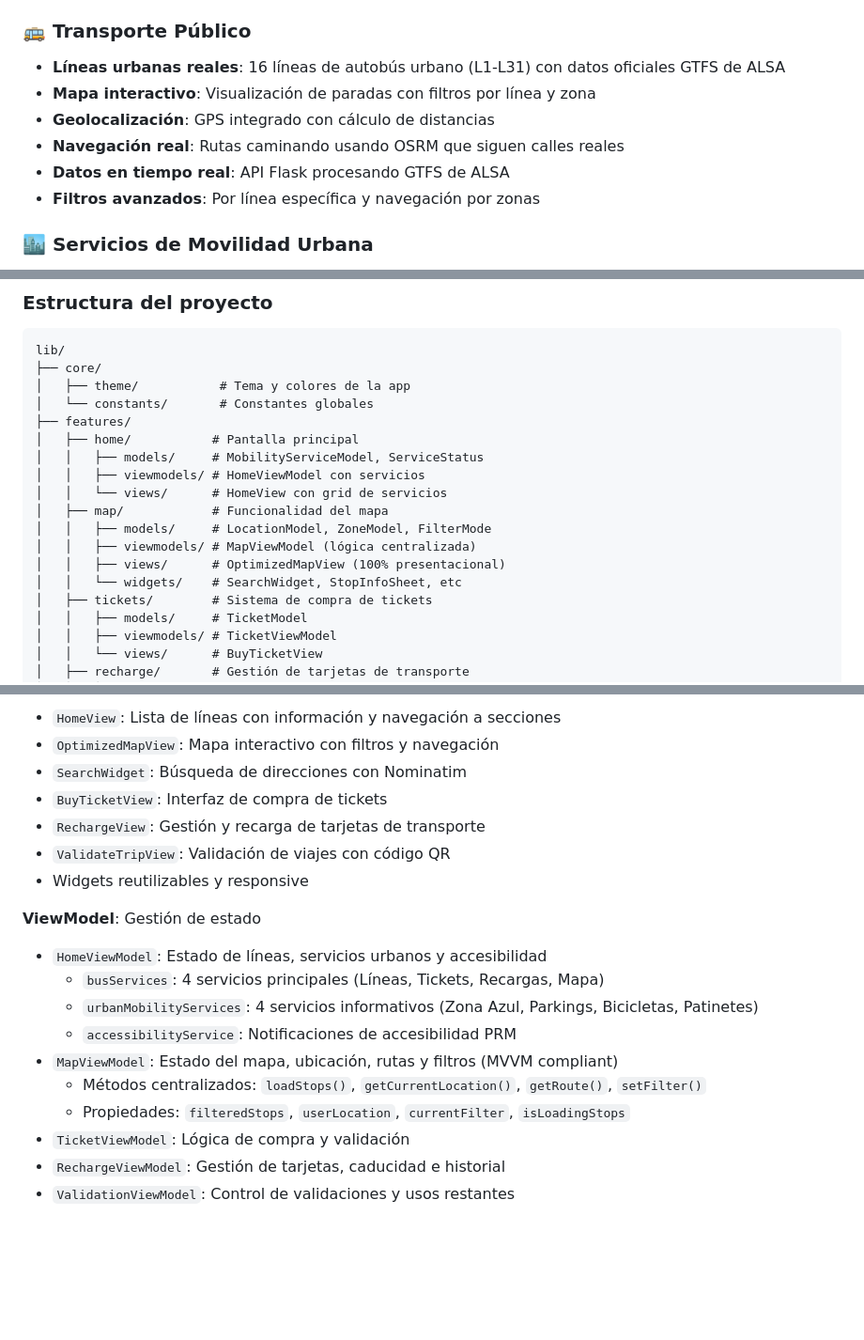
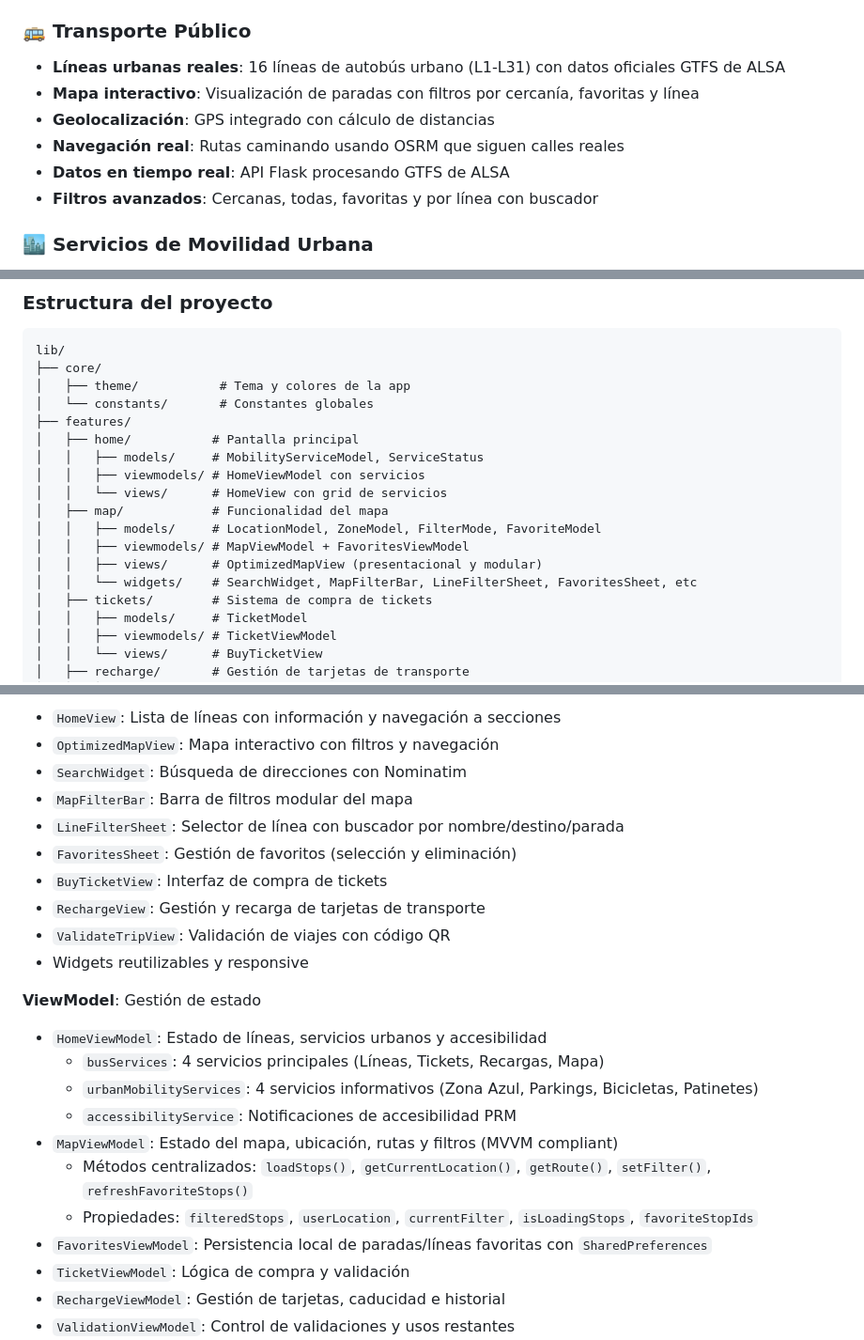
Before and after one commit to FSP-1/AlmeriaRuta, a Markdown page: README.md, 3 parts joined by grey strips. Shown at 94% size. Rendered like a GitHub page; blank space fills up the shorter version.

```diff
--- a/README.md
+++ b/README.md
@@ -7,11 +7,11 @@ Aplicación móvil Flutter para consultar servicios de **movilidad municipal** d
 ### 🚌 Transporte Público
 
 - **Líneas urbanas reales**: 16 líneas de autobús urbano (L1-L31) con datos oficiales GTFS de ALSA
-- **Mapa interactivo**: Visualización de paradas con filtros por línea y zona
+- **Mapa interactivo**: Visualización de paradas con filtros por cercanía, favoritas y línea
 - **Geolocalización**: GPS integrado con cálculo de distancias
 - **Navegación real**: Rutas caminando usando OSRM que siguen calles reales
 - **Datos en tiempo real**: API Flask procesando GTFS de ALSA
-- **Filtros avanzados**: Por línea específica y navegación por zonas
+- **Filtros avanzados**: Cercanas, todas, favoritas y por línea con buscador
 
 ### 🏙️ Servicios de Movilidad Urbana
 
@@ -43,10 +43,10 @@ lib/
 │   │   ├── viewmodels/ # HomeViewModel con servicios
 │   │   └── views/      # HomeView con grid de servicios
 │   ├── map/            # Funcionalidad del mapa
-│   │   ├── models/     # LocationModel, ZoneModel, FilterMode
-│   │   ├── viewmodels/ # MapViewModel (lógica centralizada)
-│   │   ├── views/      # OptimizedMapView (100% presentacional)
-│   │   └── widgets/    # SearchWidget, StopInfoSheet, etc
+│   │   ├── models/     # LocationModel, ZoneModel, FilterMode, FavoriteModel
+│   │   ├── viewmodels/ # MapViewModel + FavoritesViewModel
+│   │   ├── views/      # OptimizedMapView (presentacional y modular)
+│   │   └── widgets/    # SearchWidget, MapFilterBar, LineFilterSheet, FavoritesSheet, etc
 │   ├── tickets/        # Sistema de compra de tickets
 │   │   ├── models/     # TicketModel
 │   │   ├── viewmodels/ # TicketViewModel
@@ -81,6 +81,9 @@ lib/
 - `HomeView`: Lista de líneas con información y navegación a secciones
 - `OptimizedMapView`: Mapa interactivo con filtros y navegación
 - `SearchWidget`: Búsqueda de direcciones con Nominatim
+- `MapFilterBar`: Barra de filtros modular del mapa
+- `LineFilterSheet`: Selector de línea con buscador por nombre/destino/parada
+- `FavoritesSheet`: Gestión de favoritos (selección y eliminación)
 - `BuyTicketView`: Interfaz de compra de tickets
 - `RechargeView`: Gestión y recarga de tarjetas de transporte
 - `ValidateTripView`: Validación de viajes con código QR
@@ -93,8 +96,9 @@ lib/
   - `urbanMobilityServices`: 4 servicios informativos (Zona Azul, Parkings, Bicicletas, Patinetes)
   - `accessibilityService`: Notificaciones de accesibilidad PRM
 - `MapViewModel`: Estado del mapa, ubicación, rutas y filtros (MVVM compliant)
-  - Métodos centralizados: `loadStops()`, `getCurrentLocation()`, `getRoute()`, `setFilter()`
-  - Propiedades: `filteredStops`, `userLocation`, `currentFilter`, `isLoadingStops`
+  - Métodos centralizados: `loadStops()`, `getCurrentLocation()`, `getRoute()`, `setFilter()`, `refreshFavoriteStops()`
+  - Propiedades: `filteredStops`, `userLocation`, `currentFilter`, `isLoadingStops`, `favoriteStopIds`
+- `FavoritesViewModel`: Persistencia local de paradas/líneas favoritas con `SharedPreferences`
 - `TicketViewModel`: Lógica de compra y validación
 - `RechargeViewModel`: Gestión de tarjetas, caducidad e historial
 - `ValidationViewModel`: Control de validaciones y usos restantes
```
Also changed, not shown: other parts of README.md (+5 -2 lines).
